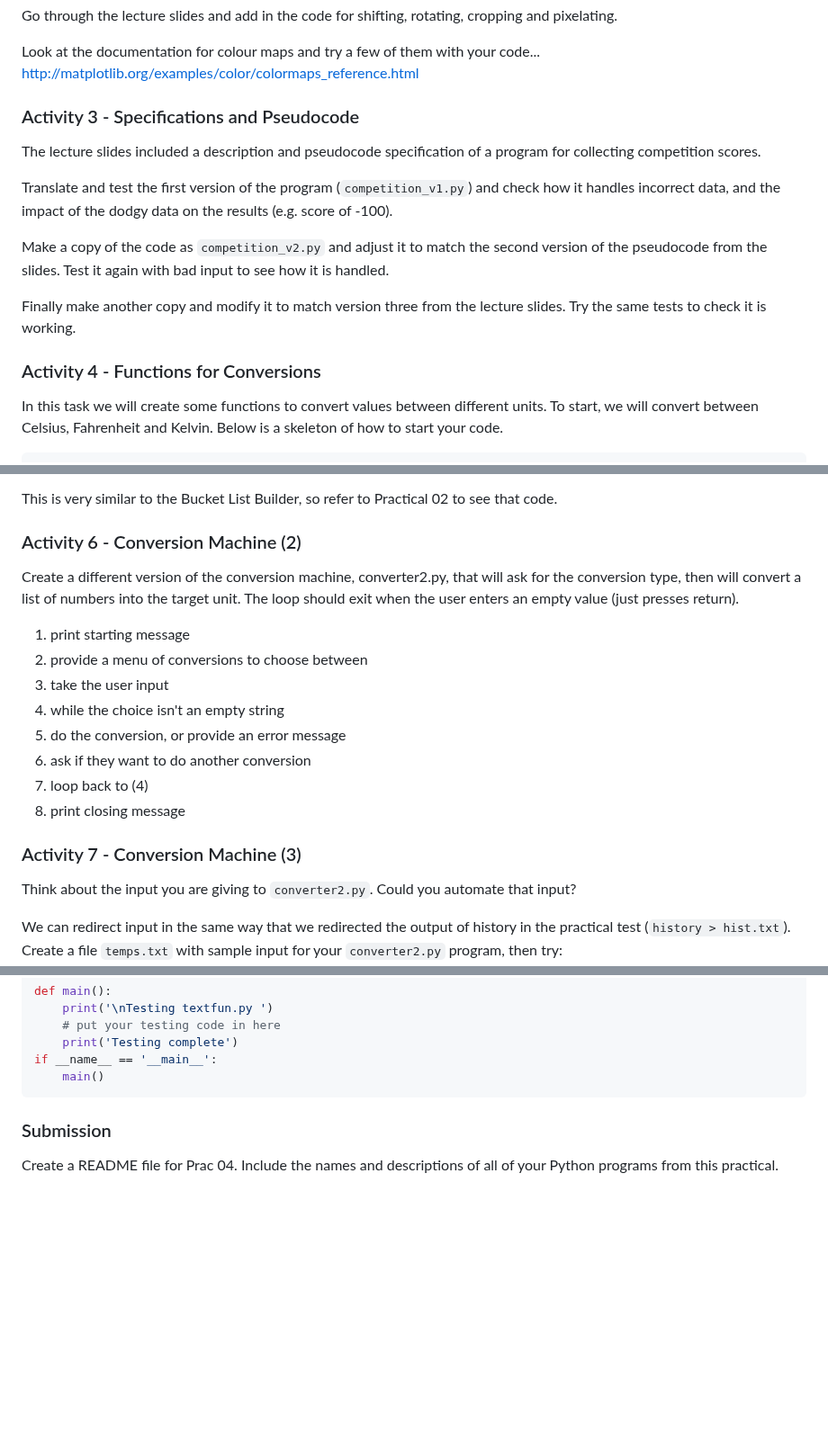
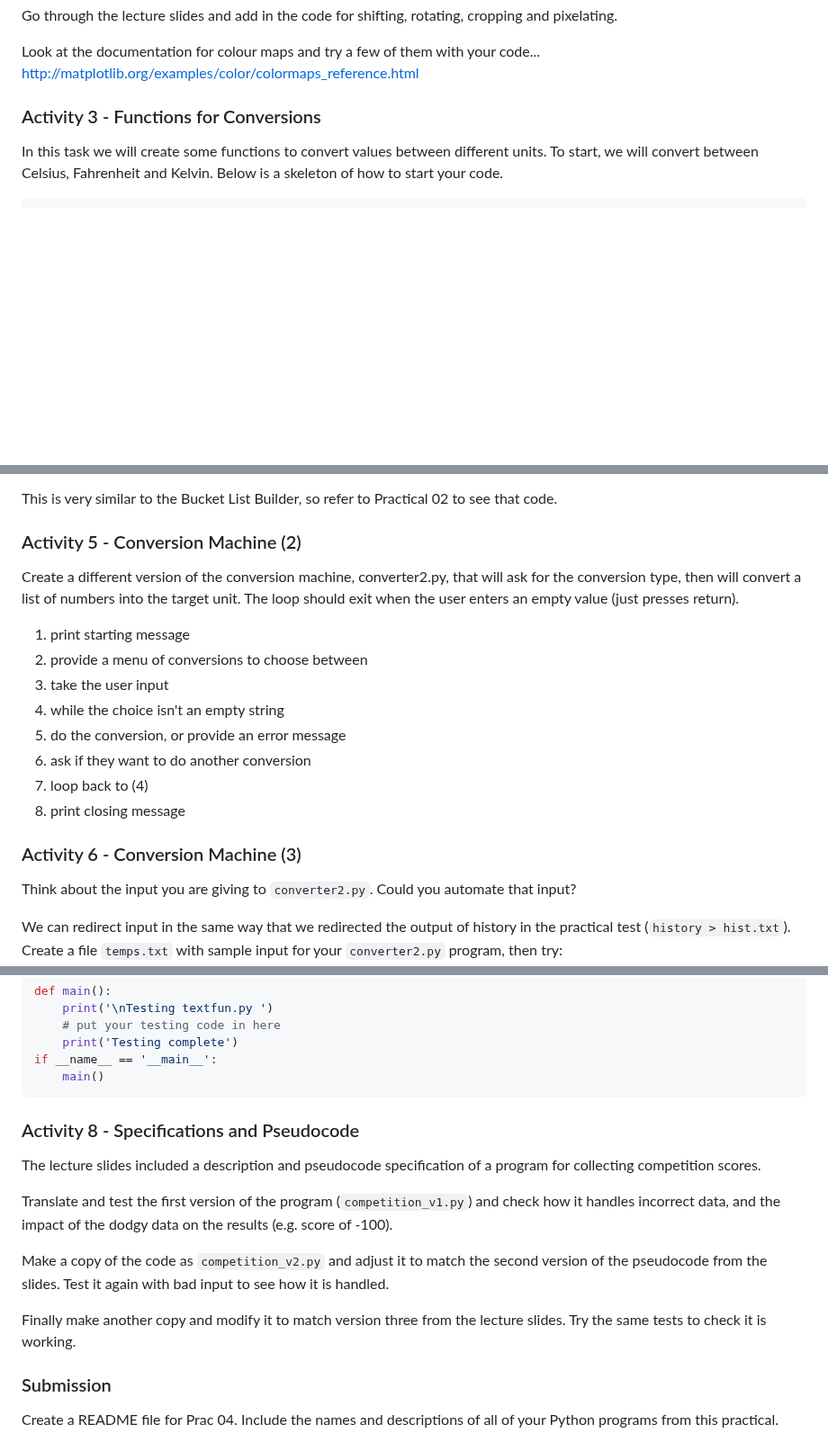
Before and after one commit to COMP1005/COMP1005old2.github.io, a Markdown page: episodes/prac04.md, 3 parts joined by grey strips. Shown at 90% size. Drawn GitHub-style; blank space fills up the shorter version.

Commit message:
Re-order for pseudocode at last activity

````diff
--- a/episodes/prac04.md
+++ b/episodes/prac04.md
@@ -79,18 +79,9 @@ Go through the lecture slides and add in the code for shifting, rotating, croppi
 Look at the documentation for colour maps and try a few of them with your code...
 http://matplotlib.org/examples/color/colormaps_reference.html
 
-### Activity 3 - Specifications and Pseudocode
-The lecture slides included a description and pseudocode specification of a program for collecting competition scores.
 
-Translate and test the first version of the program (```competition_v1.py```) and check how it handles incorrect data,
-and the impact of the dodgy data on the results (e.g. score of -100).
 
-Make a copy of the code as ```competition_v2.py``` and adjust it to match the second version of the pseudocode from the
-slides. Test it again with bad input to see how it is handled.
-
-Finally make another copy and modify it to match version three from the lecture slides. Try the same tests to check it is working.
-
-### Activity 4 - Functions for Conversions
+### Activity 3 - Functions for Conversions
 
 In this task we will create some functions to convert values between different units. To start, we will convert between
 Celsius, Fahrenheit and Kelvin. Below is a skeleton of how to start your code.
@@ -143,7 +134,7 @@
 This is very similar to the Bucket List Builder, so refer to Practical 02 to see that code.
 
 
-### Activity 6 - Conversion Machine (2)
+### Activity 5 - Conversion Machine (2)
 
 Create a different version of the conversion machine, converter2.py, that will ask for the
 conversion type, then will convert a list of numbers into the target unit. The loop should
@@ -159,7 +150,7 @@ exit when the user enters an empty value (just presses return).
 8. print closing message
 
 
-### Activity 7 - Conversion Machine (3)
+### Activity 6 - Conversion Machine (3)
 
 Think about the input you are giving to ```converter2.py```. Could you automate that input?
 
@@ -201,6 +192,18 @@ def main():
 if __name__ == '__main__':
     main()
 ```
+
+### Activity 8 - Specifications and Pseudocode
+The lecture slides included a description and pseudocode specification of a program for collecting competition scores.
+
+Translate and test the first version of the program (```competition_v1.py```) and check how it handles incorrect data,
+and the impact of the dodgy data on the results (e.g. score of -100).
+
+Make a copy of the code as ```competition_v2.py``` and adjust it to match the second version of the pseudocode from the
+slides. Test it again with bad input to see how it is handled.
+
+Finally make another copy and modify it to match version three from the lecture slides. Try the same tests to check it is working.
+
 
 ### Submission
 
````
Also changed, not shown: other parts of episodes/prac04.md (+2 -2 lines).
